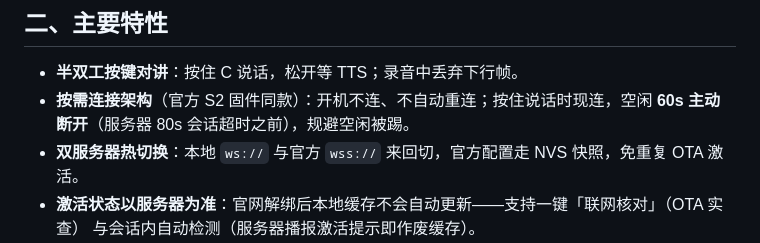
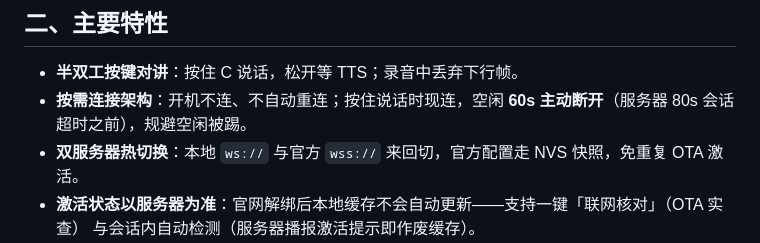
Before and after one commit to shj4588/AlphaPi-STEM-XIAOZHI, a Markdown page: README.md, the part around the change. Rendered like a GitHub page.

```diff
--- a/README.md
+++ b/README.md
@@ -72,7 +72,7 @@ lap 掩蔽、环保护复位、寿命定律、`0x16` 备用通道、ACK 记账
 ## 二、主要特性
 
 - **半双工按键对讲**：按住 C 说话，松开等 TTS；录音中丢弃下行帧。
-- **按需连接架构**（官方 S2 固件同款）：开机不连、不自动重连；按住说话时现连，空闲 **60s 主动断开**（服务器 80s 会话超时之前），规避空闲被踢。
+- **按需连接架构**：开机不连、不自动重连；按住说话时现连，空闲 **60s 主动断开**（服务器 80s 会话超时之前），规避空闲被踢。
 - **双服务器热切换**：本地 `ws://` 与官方 `wss://` 来回切，官方配置走 NVS 快照，免重复 OTA 激活。
 - **激活状态以服务器为准**：官网解绑后本地缓存不会自动更新——支持一键「联网核对」（OTA 实查）
   与会话内自动检测（服务器播报激活提示即作废缓存）。
```
